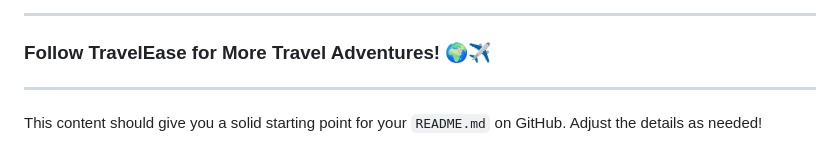
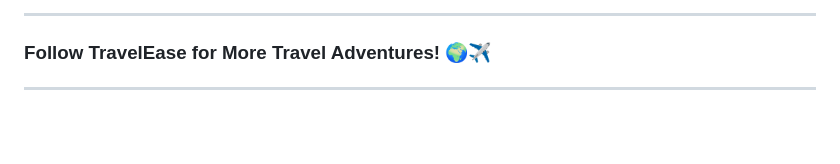
Before and after one commit to Behan-Ravishka/TravelEase, a Markdown page: README.md, the part around the change. Drawn GitHub-style; blank space fills up the shorter version.

```diff
--- a/README.md
+++ b/README.md
@@ -81,5 +81,3 @@ We welcome contributions! Feel free to open an issue or submit a pull request if
 ### Follow TravelEase for More Travel Adventures! 🌍✈️
 
 ---
-
-This content should give you a solid starting point for your `README.md` on GitHub. Adjust the details as needed!
```
